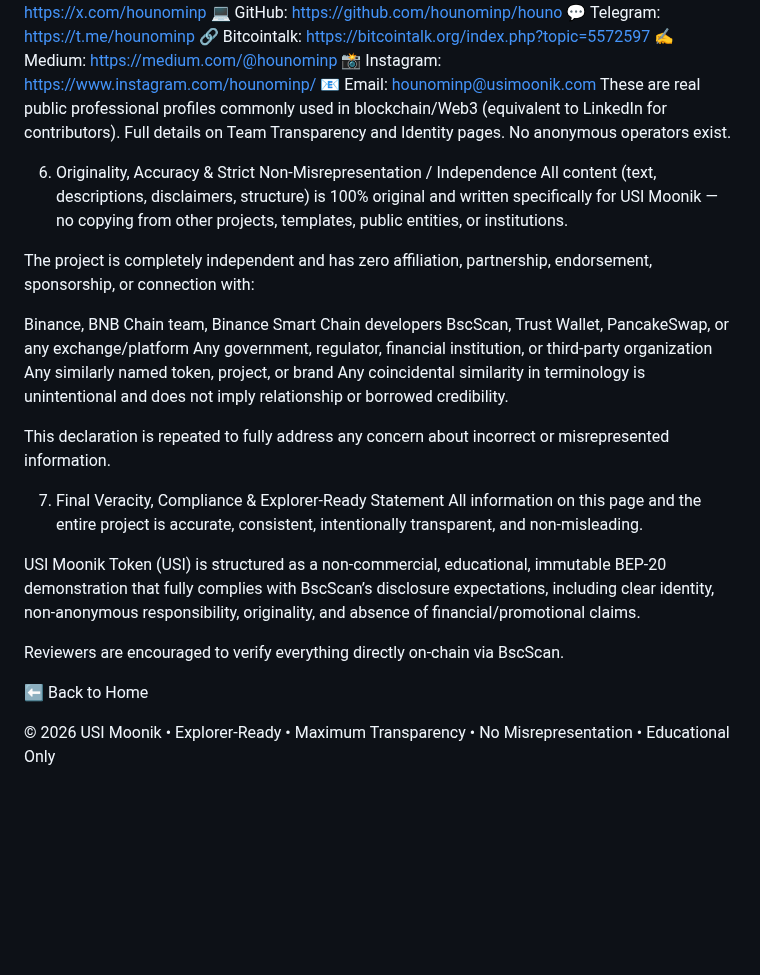
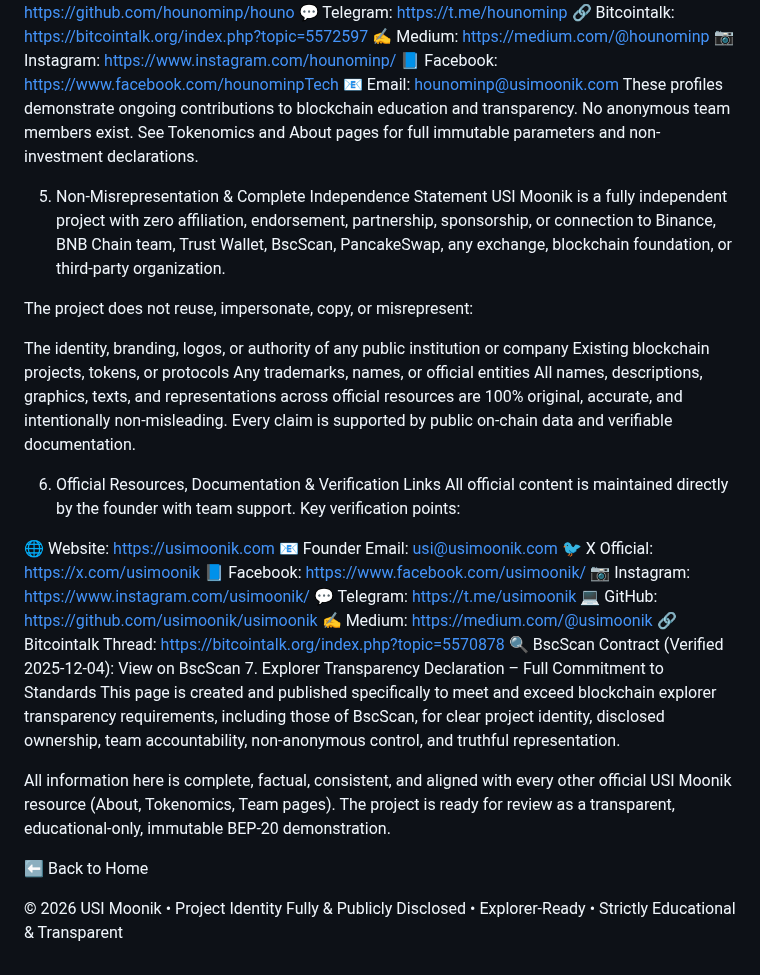
Before and after one commit to usimoonik/usimoonik, a Markdown page: explorer-Compliance.md, the part around one of its changes. Rendered like a GitHub page; blank space fills up the shorter version.

```diff
--- a/explorer-Compliance.md
+++ b/explorer-Compliance.md
@@ -90,30 +56,39 @@ houno minp – Transparency content, documentation accuracy
 💬 Telegram: https://t.me/hounominp
 🔗 Bitcointalk: https://bitcointalk.org/index.php?topic=5572597
 ✍ Medium: https://medium.com/@hounominp
-📸 Instagram: https://www.instagram.com/hounominp/
+📷 Instagram: https://www.instagram.com/hounominp/
+📘 Facebook: https://www.facebook.com/hounominpTech
 📧 Email: hounominp@usimoonik.com
-These are real public professional profiles commonly used in blockchain/Web3 (equivalent to LinkedIn for contributors). Full details on Team Transparency and Identity pages. No anonymous operators exist.
+These profiles demonstrate ongoing contributions to blockchain education and transparency. No anonymous team members exist. See Tokenomics and About pages for full immutable parameters and non-investment declarations.
 
-6. Originality, Accuracy & Strict Non-Misrepresentation / Independence
-All content (text, descriptions, disclaimers, structure) is 100% original and written specifically for USI Moonik — no copying from other projects, templates, public entities, or institutions.
+5. Non-Misrepresentation & Complete Independence Statement
+USI Moonik is a fully independent project with zero affiliation, endorsement, partnership, sponsorship, or connection to Binance, BNB Chain team, Trust Wallet, BscScan, PancakeSwap, any exchange, blockchain foundation, or third-party organization.
 
-The project is completely independent and has zero affiliation, partnership, endorsement, sponsorship, or connection with:
+The project does not reuse, impersonate, copy, or misrepresent:
 
-Binance, BNB Chain team, Binance Smart Chain developers
-BscScan, Trust Wallet, PancakeSwap, or any exchange/platform
-Any government, regulator, financial institution, or third-party organization
-Any similarly named token, project, or brand
-Any coincidental similarity in terminology is unintentional and does not imply relationship or borrowed credibility.
+The identity, branding, logos, or authority of any public institution or company
+Existing blockchain projects, tokens, or protocols
+Any trademarks, names, or official entities
+All names, descriptions, graphics, texts, and representations across official resources are 100% original, accurate, and intentionally non-misleading. Every claim is supported by public on-chain data and verifiable documentation.
 
-This declaration is repeated to fully address any concern about incorrect or misrepresented information.
+6. Official Resources, Documentation & Verification Links
+All official content is maintained directly by the founder with team support. Key verification points:
 
-7. Final Veracity, Compliance & Explorer-Ready Statement
-All information on this page and the entire project is accurate, consistent, intentionally transparent, and non-misleading.
+🌐 Website: https://usimoonik.com
+📧 Founder Email: usi@usimoonik.com
+🐦 X Official: https://x.com/usimoonik
+📘 Facebook: https://www.facebook.com/usimoonik/
+📷 Instagram: https://www.instagram.com/usimoonik/
+💬 Telegram: https://t.me/usimoonik
+💻 GitHub: https://github.com/usimoonik/usimoonik
+✍ Medium: https://medium.com/@usimoonik
+🔗 Bitcointalk Thread: https://bitcointalk.org/index.php?topic=5570878
+🔍 BscScan Contract (Verified 2025-12-04): View on BscScan
+7. Explorer Transparency Declaration – Full Commitment to Standards
+This page is created and published specifically to meet and exceed blockchain explorer transparency requirements, including those of BscScan, for clear project identity, disclosed ownership, team accountability, non-anonymous control, and truthful representation.
 
-USI Moonik Token (USI) is structured as a non-commercial, educational, immutable BEP-20 demonstration that fully complies with BscScan’s disclosure expectations, including clear identity, non-anonymous responsibility, originality, and absence of financial/promotional claims.
-
-Reviewers are encouraged to verify everything directly on-chain via BscScan.
+All information here is complete, factual, consistent, and aligned with every other official USI Moonik resource (About, Tokenomics, Team pages). The project is ready for review as a transparent, educational-only, immutable BEP-20 demonstration.
 
 ⬅ Back to Home
 
-© 2026 USI Moonik • Explorer-Ready • Maximum Transparency • No Misrepresentation • Educational Only
+© 2026 USI Moonik • Project Identity Fully & Publicly Disclosed • Explorer-Ready • Strictly Educational & Transparent
```
Also changed, not shown: other parts of explorer-Compliance.md (+29 -63 lines).
